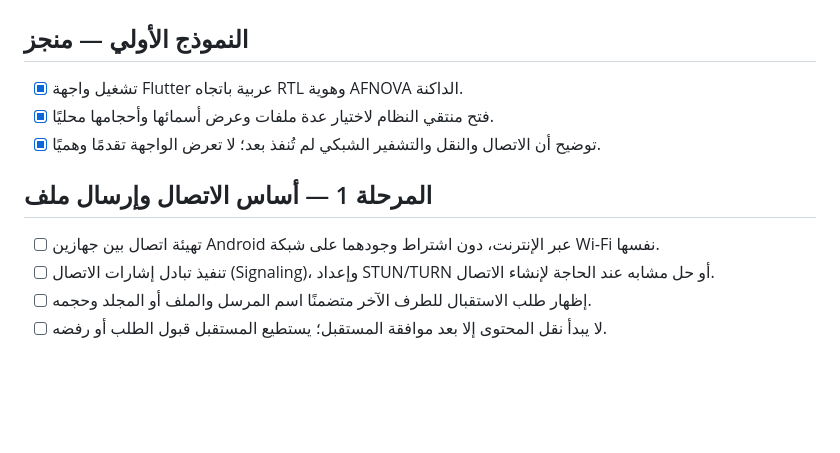
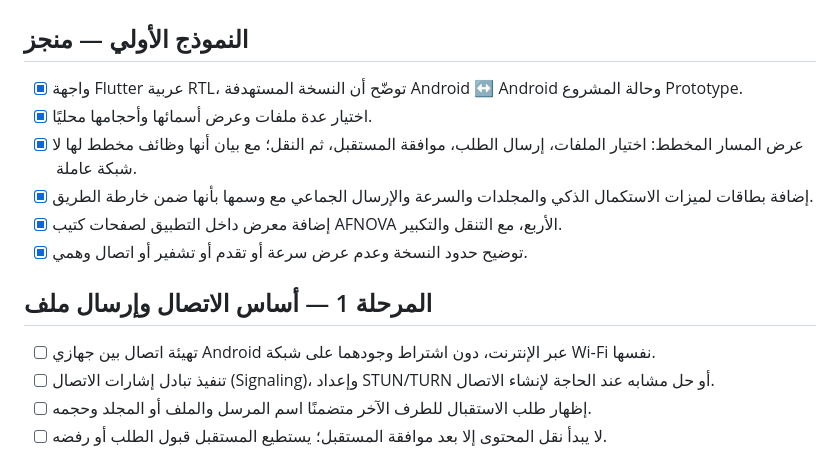
Before and after one commit to Afnnabdo101/afnova, a Markdown page: TODO.md, the part around the change. Rendered like a GitHub page; blank space fills up the shorter version.

```diff
--- a/TODO.md
+++ b/TODO.md
@@ -1,12 +1,15 @@
 # AFNOVA — قائمة النتائج المطلوبة
 
 ## النموذج الأولي — منجز
-- [x] تشغيل واجهة Flutter عربية باتجاه RTL وهوية AFNOVA الداكنة.
-- [x] فتح منتقي النظام لاختيار عدة ملفات وعرض أسمائها وأحجامها محليًا.
-- [x] توضيح أن الاتصال والنقل والتشفير الشبكي لم تُنفذ بعد؛ لا تعرض الواجهة تقدمًا وهميًا.
+- [x] واجهة Flutter عربية RTL، توضّح أن النسخة المستهدفة Android ↔ Android وحالة المشروع Prototype.
+- [x] اختيار عدة ملفات وعرض أسمائها وأحجامها محليًا.
+- [x] عرض المسار المخطط: اختيار الملفات، إرسال الطلب، موافقة المستقبل، ثم النقل؛ مع بيان أنها وظائف مخطط لها لا شبكة عاملة.
+- [x] إضافة بطاقات لميزات الاستكمال الذكي والمجلدات والسرعة والإرسال الجماعي مع وسمها بأنها ضمن خارطة الطريق.
+- [x] إضافة معرض داخل التطبيق لصفحات كتيب AFNOVA الأربع، مع التنقل والتكبير.
+- [x] توضيح حدود النسخة وعدم عرض سرعة أو تقدم أو تشفير أو اتصال وهمي.
 
 ## المرحلة 1 — أساس الاتصال وإرسال ملف
-- [ ] تهيئة اتصال بين جهازين Android عبر الإنترنت، دون اشتراط وجودهما على شبكة Wi‑Fi نفسها.
+- [ ] تهيئة اتصال بين جهازي Android عبر الإنترنت، دون اشتراط وجودهما على شبكة Wi‑Fi نفسها.
 - [ ] تنفيذ تبادل إشارات الاتصال (Signaling)، وإعداد STUN/TURN أو حل مشابه عند الحاجة لإنشاء الاتصال.
 - [ ] إظهار طلب الاستقبال للطرف الآخر متضمنًا اسم المرسل والملف أو المجلد وحجمه.
 - [ ] لا يبدأ نقل المحتوى إلا بعد موافقة المستقبل؛ يستطيع المستقبل قبول الطلب أو رفضه.
```
Also changed, not shown: README.md (+38 -33 lines), plan.md (+7 -2 lines), assets/guide/afnova-guide-1.jpg (added), assets/guide/afnova-guide-2.jpg (added), assets/guide/afnova-guide-3.jpg (added), assets/guide/afnova-guide-4.jpg (added), 4 other files.
